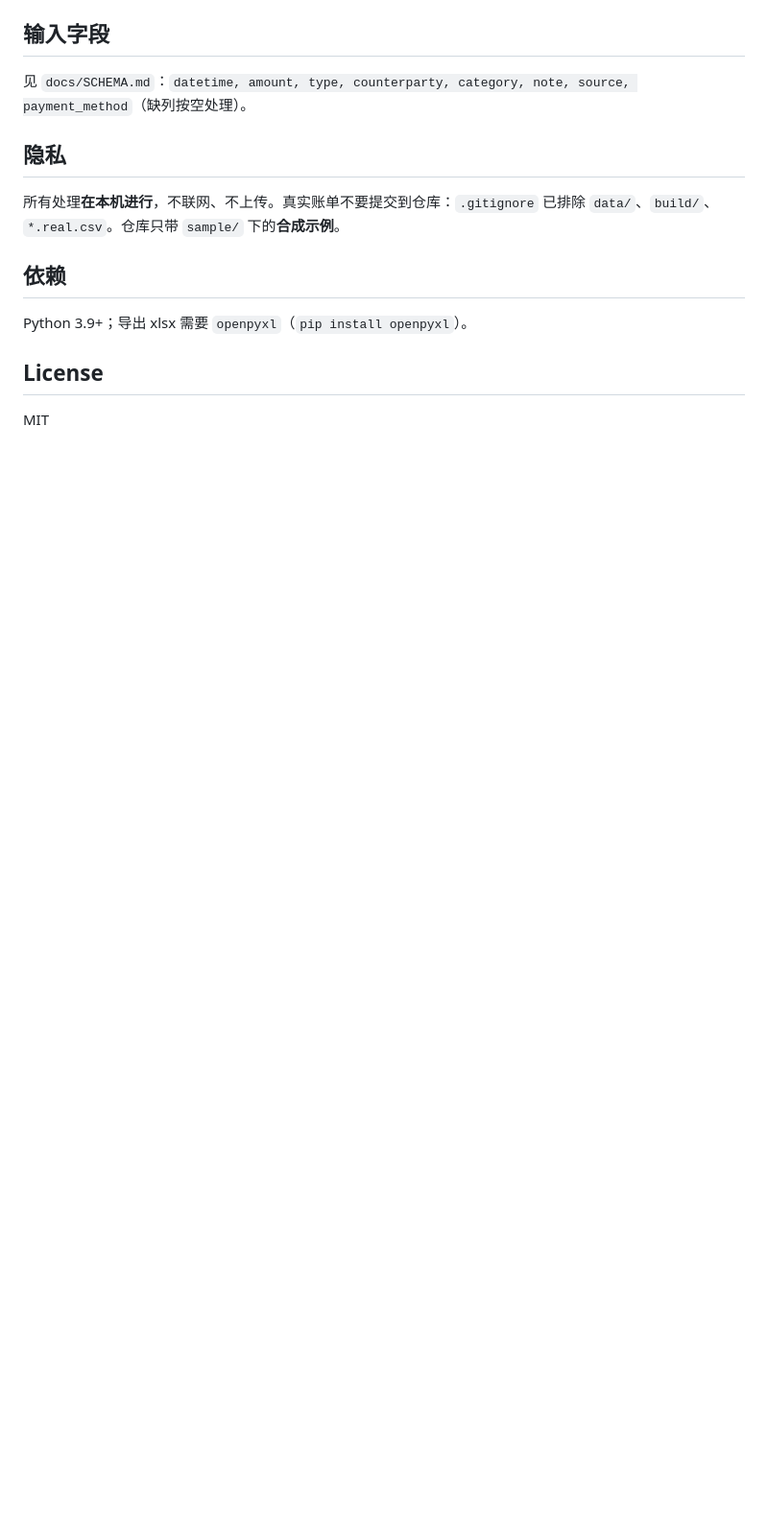
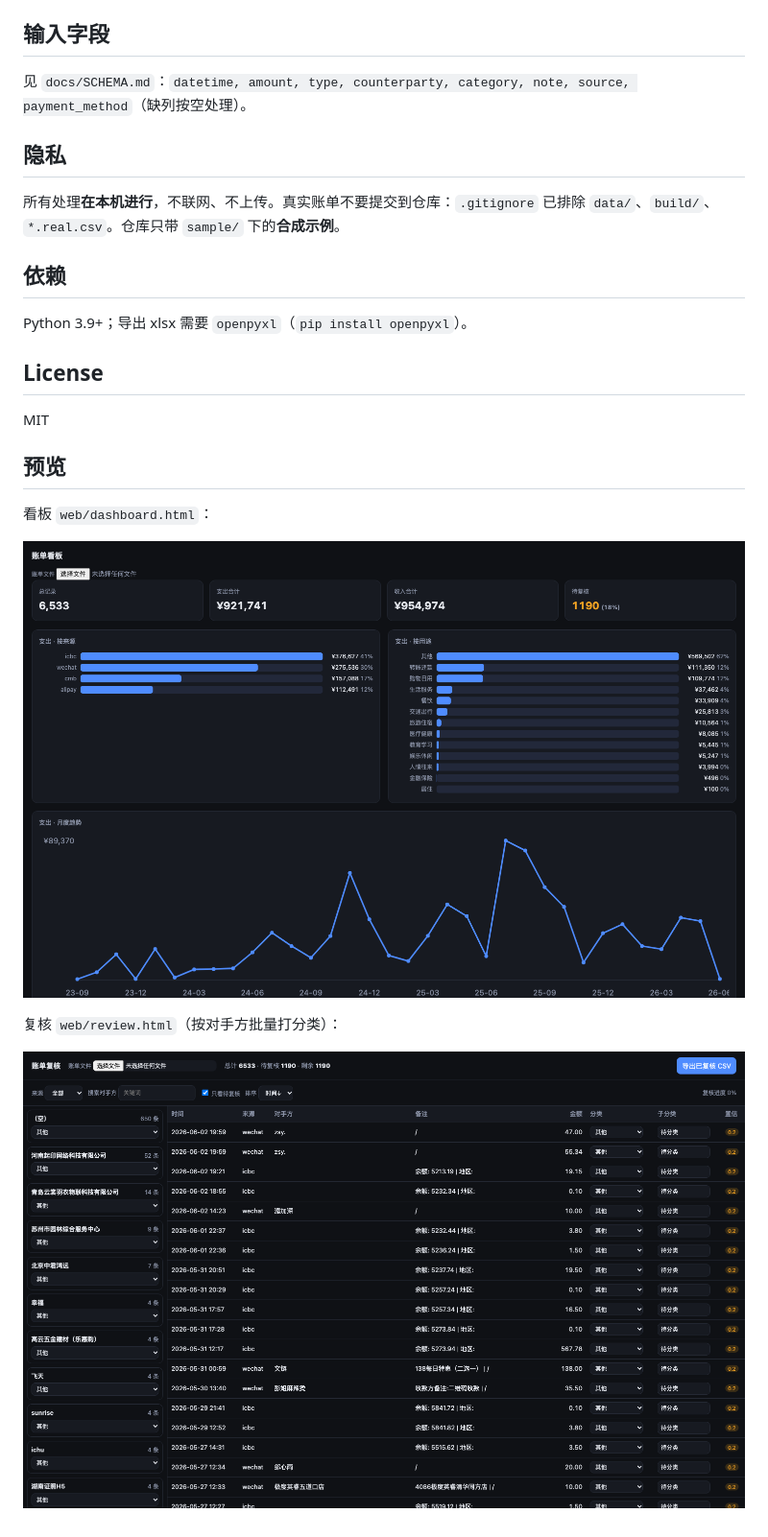
Before and after one commit to Xaiver03/bill-review, a Markdown page: README.md, the part around the change. Shown at 96% size. Rendered like a GitHub page; pictures changed too: docs/preview-dashboard.png (added), docs/preview-review.png (added); blank space fills up the shorter version.

Commit message:
docs: add preview screenshots

```diff
--- a/README.md
+++ b/README.md
@@ -41,3 +41,12 @@ Python 3.9+；导出 xlsx 需要 `openpyxl`（`pip install openpyxl`）。
 
 ## License
 MIT
+
+## 预览
+看板 `web/dashboard.html`：
+
+![看板](docs/preview-dashboard.png)
+
+复核 `web/review.html`（按对手方批量打分类）：
+
+![复核](docs/preview-review.png)
```
